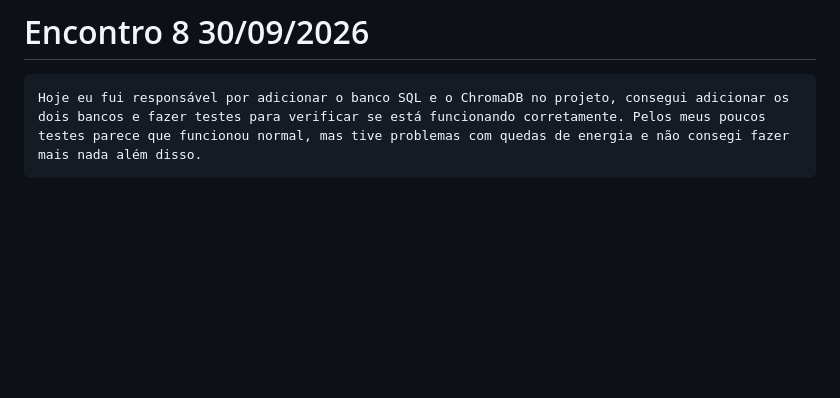
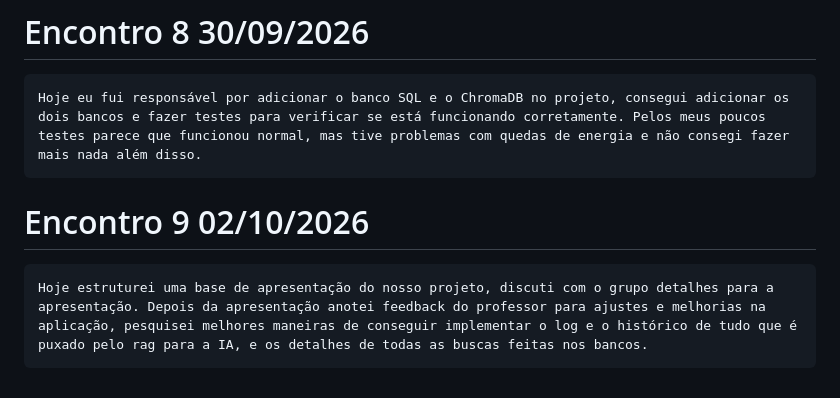
Before and after one commit to Irene-costa/IA-RAG-Intelig-ncia-Sobre-Pesquisa-Acad-mica, a Markdown page: Acompanhamento/ACOMPANHAMENTO_MARCOS_FELIX_DA_SILVA.md, the part around the change. Drawn GitHub-style; blank space fills up the shorter version.

Commit message:
Acompanhamento: 2026-10-02

```diff
--- a/Acompanhamento/ACOMPANHAMENTO_MARCOS_FELIX_DA_SILVA.md
+++ b/Acompanhamento/ACOMPANHAMENTO_MARCOS_FELIX_DA_SILVA.md
@@ -35,3 +35,7 @@
 
 # Encontro 8 30/09/2026
     Hoje eu fui responsável por adicionar o banco SQL e o ChromaDB no projeto, consegui adicionar os dois bancos e fazer testes para verificar se está funcionando corretamente. Pelos meus poucos testes parece que funcionou normal, mas tive problemas com quedas de energia e não consegi fazer mais nada além disso.
+
+
+# Encontro 9 02/10/2026
+    Hoje estruturei uma base de apresentação do nosso projeto, discuti com o grupo detalhes para a apresentação. Depois da apresentação anotei feedback do professor para ajustes e melhorias na aplicação, pesquisei melhores maneiras de conseguir implementar o log e o histórico de tudo que é puxado pelo rag para a IA, e os detalhes de todas as buscas feitas nos bancos.
```
